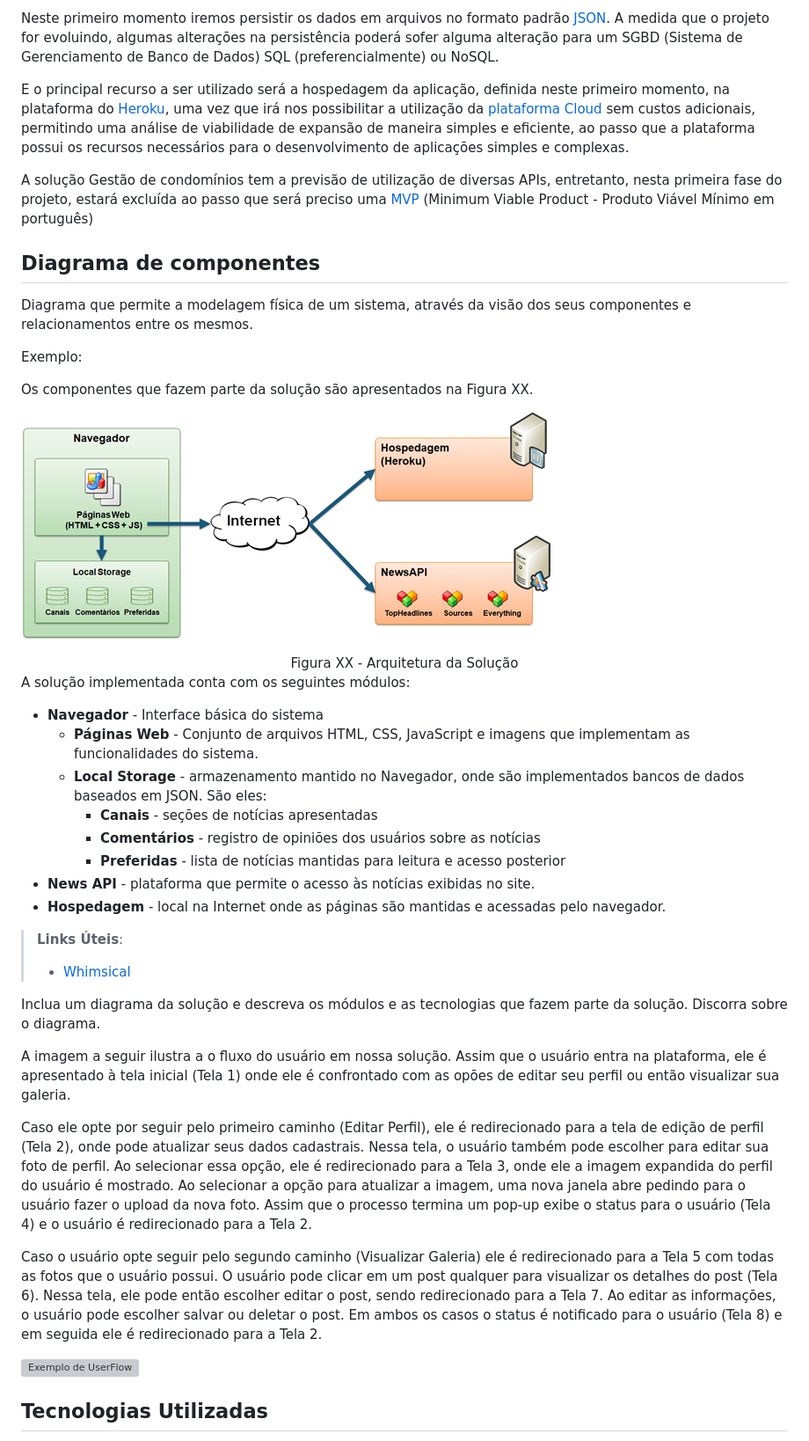
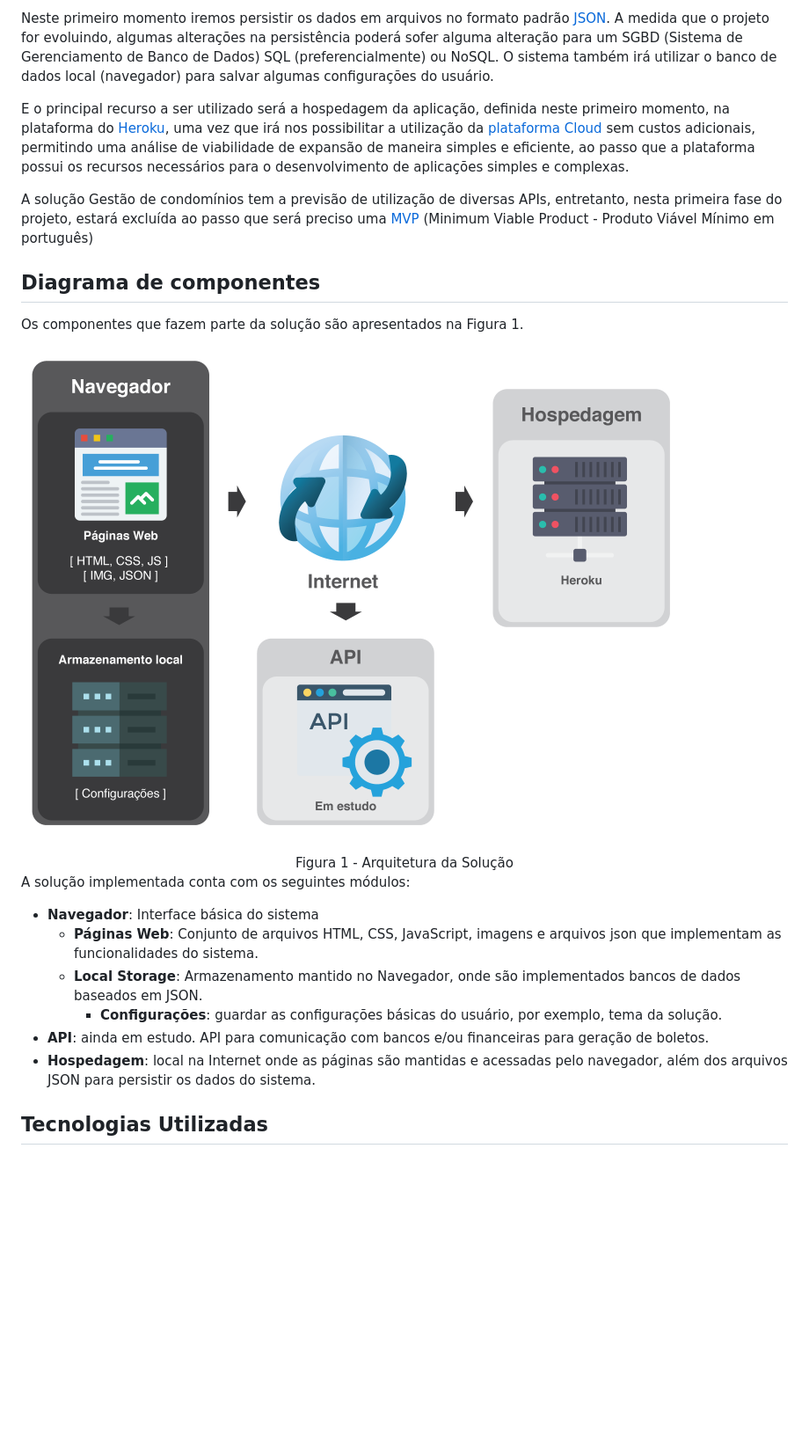
Before and after one commit to ICEI-PUC-Minas-PMV-SI/WebApplicationProject-Template-and-not-just-main., a Markdown page: docs/5-Arquitetura da Solução.md, the part around the change. Shown: that part at 88% size. Rendered like a GitHub page; pictures changed too: docs/img/architecture/architecture.png (added); blank space fills up the shorter version; grey boxes are pictures that could not be loaded.

```diff
--- a/docs/5-Arquitetura da Solução.md
+++ b/docs/5-Arquitetura da Solução.md
@@ -19,7 +19,8 @@ para adicionar maior dinamismo às ações do usuário.
 Neste primeiro momento iremos persistir os dados em arquivos no formato padrão
 [JSON](https://bit.ly/2SSfqLP). A medida que o projeto for evoluindo, algumas alterações na
 persistência poderá sofer alguma alteração para um SGBD (Sistema de Gerenciamento de Banco de Dados)
-SQL (preferencialmente) ou NoSQL.
+SQL (preferencialmente) ou NoSQL. O sistema também irá utilizar o banco de dados local (navegador) para
+salvar algumas configurações do usuário.
 
 E o principal recurso a ser utilizado será a hospedagem da aplicação, definida neste primeiro momento, na
 plataforma do [Heroku](https://bit.ly/33PBGs1), uma vez que irá nos possibilitar a utilização da
@@ -33,57 +34,21 @@ Viable Product - Produto Viável Mínimo em português)
 
 ## Diagrama de componentes
 
-Diagrama que permite a modelagem física de um sistema, através da visão dos seus componentes e relacionamentos entre os mesmos.
+Os componentes que fazem parte da solução são apresentados na Figura 1.
 
-Exemplo:
-
-Os componentes que fazem parte da solução são apresentados na Figura XX.
-
-![Diagrama de Componentes](img/componentes.png)
-<center>Figura XX - Arquitetura da Solução</center>
+![Diagrama de Componentes](img/architecture/architecture.png)
+<center>Figura 1 - Arquitetura da Solução</center>
 
 A solução implementada conta com os seguintes módulos:
-- **Navegador** - Interface básica do sistema
-  - **Páginas Web** - Conjunto de arquivos HTML, CSS, JavaScript e imagens que implementam as funcionalidades do sistema.
-   - **Local Storage** - armazenamento mantido no Navegador, onde são implementados bancos de dados baseados em JSON. São eles:
-     - **Canais** - seções de notícias apresentadas
-     - **Comentários** - registro de opiniões dos usuários sobre as notícias
-     - **Preferidas** - lista de notícias mantidas para leitura e acesso posterior
- - **News API** - plataforma que permite o acesso às notícias exibidas no site.
- - **Hospedagem** - local na Internet onde as páginas são mantidas e acessadas pelo navegador.
-
-> **Links Úteis**:
->
-> - [Whimsical](https://whimsical.com/)
-
-Inclua um diagrama da solução e descreva os módulos e as tecnologias que fazem parte da solução. Discorra sobre o diagrama.
-
-A imagem a seguir ilustra a o fluxo do usuário em nossa solução. Assim
-que o usuário entra na plataforma, ele é apresentado à tela inicial
-(Tela 1) onde ele é confrontado com as opões de editar seu perfil ou
-então visualizar sua galeria.
-
-Caso ele opte por seguir pelo primeiro caminho (Editar Perfil), ele é
-redirecionado para a tela de edição de perfil (Tela 2), onde pode
-atualizar seus dados cadastrais. Nessa tela, o usuário também pode
-escolher para editar sua foto de perfil. Ao selecionar essa opção, ele é
-redirecionado para a Tela 3, onde ele a imagem expandida do perfil do
-usuário é mostrado. Ao selecionar a opção para atualizar a imagem, uma
-nova janela abre pedindo para o usuário fazer o upload da nova foto.
-Assim que o processo termina um pop-up exibe o status para o usuário
-(Tela 4) e o usuário é redirecionado para a Tela 2.
-
-Caso o usuário opte seguir pelo segundo caminho (Visualizar Galeria) ele
-é redirecionado para a Tela 5 com todas as fotos que o usuário possui. O
-usuário pode clicar em um post qualquer para visualizar os detalhes do
-post (Tela 6). Nessa tela, ele pode então escolher editar o post, sendo
-redirecionado para a Tela 7. Ao editar as informações, o usuário pode
-escolher salvar ou deletar o post. Em ambos os casos o status é
-notificado para o usuário (Tela 8) e em seguida ele é redirecionado
-para a Tela 2.
-
-![Exemplo de UserFlow](img/userflow.jpg)
-
+- **Navegador**: Interface básica do sistema
+  - **Páginas Web**: Conjunto de arquivos HTML, CSS, JavaScript, imagens e arquivos json que
+    implementam as funcionalidades do sistema.
+   - **Local Storage**: Armazenamento mantido no Navegador, onde são implementados bancos de dados
+     baseados em JSON.
+     - **Configurações**: guardar as configurações básicas do usuário, por exemplo, tema da solução.
+ - **API**: ainda em estudo. API para comunicação com bancos e/ou financeiras para geração de boletos.
+ - **Hospedagem**: local na Internet onde as páginas são mantidas e acessadas pelo navegador, além dos
+   arquivos JSON para persistir os dados do sistema.
 
 ## Tecnologias Utilizadas
 
```
Also changed, not shown: docs/4-Projeto de Interface.md (+47 -0 lines).
